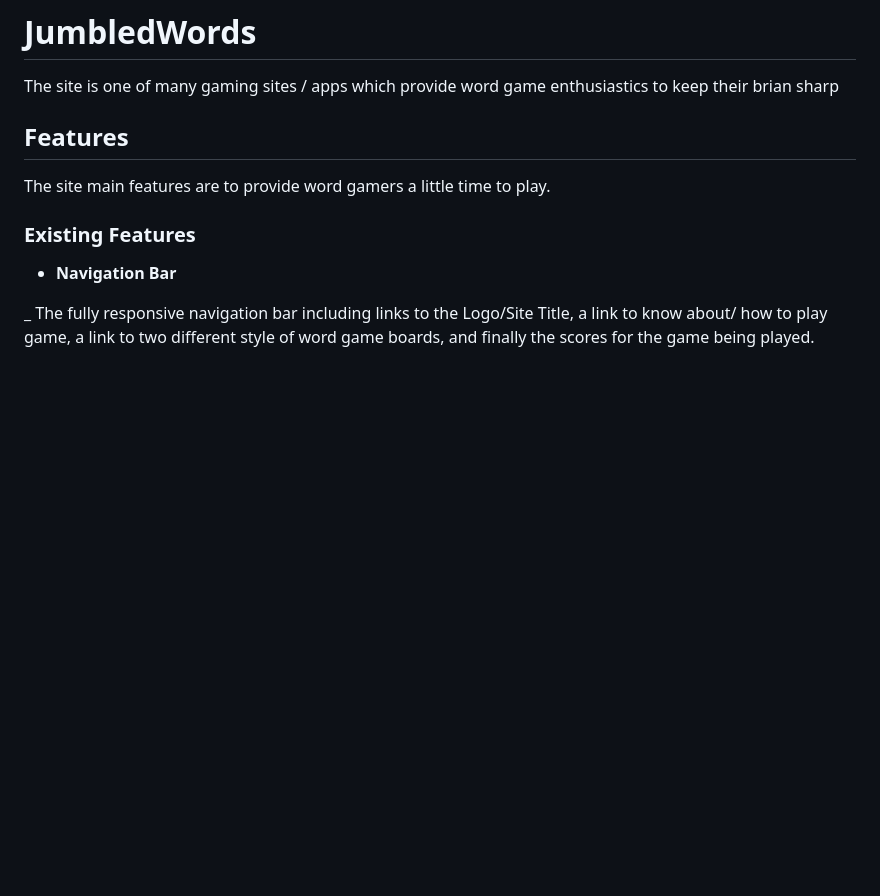
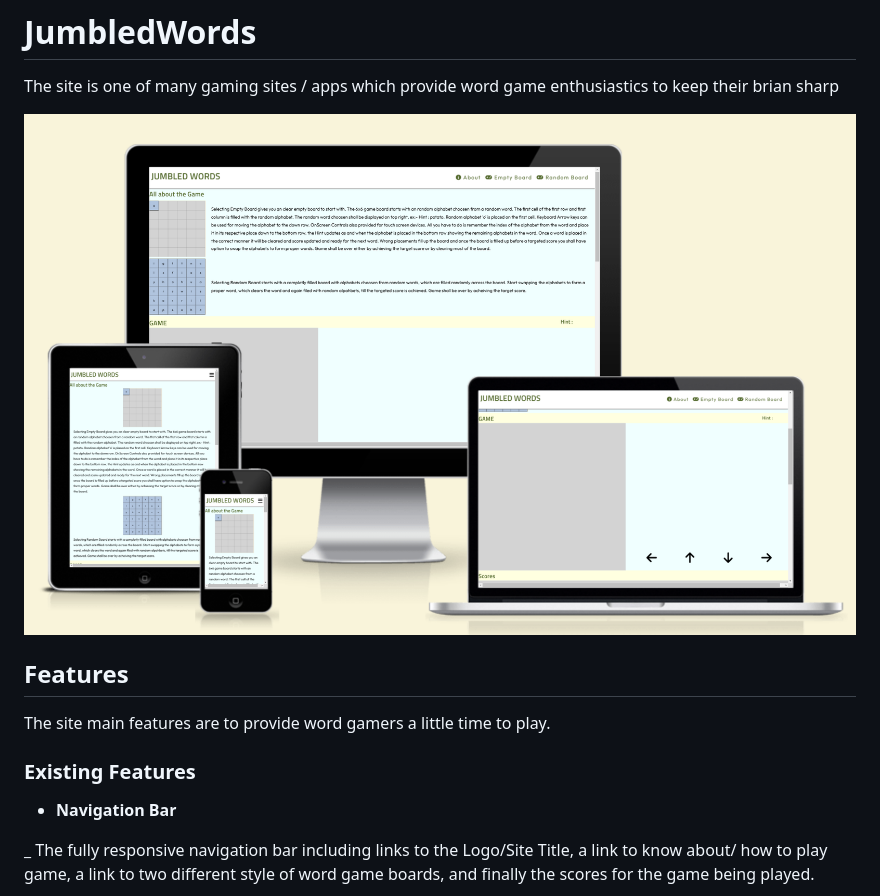
Before and after one commit to aremandanaveenkumar/JumbledWords, a Markdown page: README.md, the part around the change. GitHub-like rendering; pictures changed too: assets/images/mockup_screenshot.png (added); blank space fills up the shorter version.

Commit message:
Add mockup image in assets and update readme

```diff
--- a/README.md
+++ b/README.md
@@ -1,6 +1,9 @@
 # JumbledWords
 The site is one of many gaming sites / apps which provide word game
 enthusiastics to keep their brian sharp
+
+![Mockup Screenshot](assets/images/mockup_screenshot.png)
+
 
 ## Features
 The site main features are to provide word gamers a little time to play.
```
